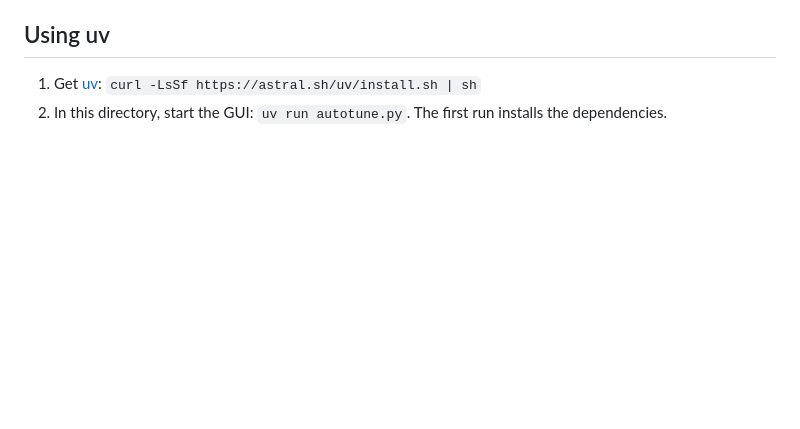
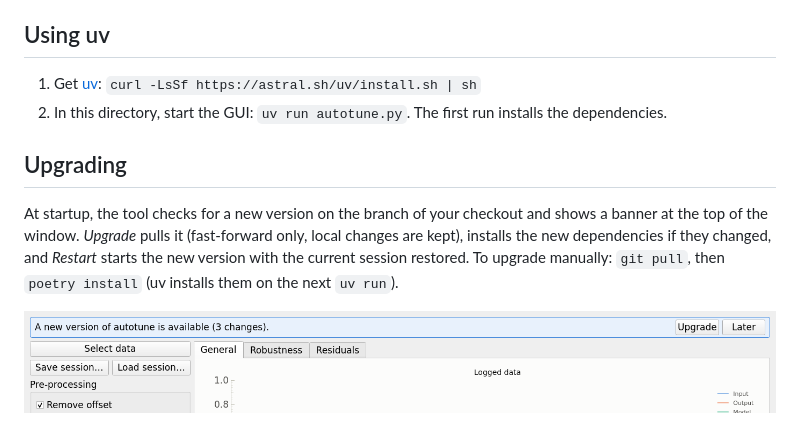
Before and after one commit to Auterion/Flight_Control_Prototyping_Scripts, a Markdown page: autotune/README.md, the part around the change. Drawn GitHub-style; pictures changed too: autotune/docs/gui_update_banner.png (added); blank space fills up the shorter version.

```diff
--- a/autotune/README.md
+++ b/autotune/README.md
@@ -10,6 +10,11 @@ Poetry and uv both create the environment and install the dependencies.
 ## Using uv
 1. Get [uv](https://docs.astral.sh/uv/): `curl -LsSf https://astral.sh/uv/install.sh | sh`
 2. In this directory, start the GUI: `uv run autotune.py`. The first run installs the dependencies.
+
+## Upgrading
+At startup, the tool checks for a new version on the branch of your checkout and shows a banner at the top of the window. *Upgrade* pulls it (fast-forward only, local changes are kept), installs the new dependencies if they changed, and *Restart* starts the new version with the current session restored. To upgrade manually: `git pull`, then `poetry install` (uv installs them on the next `uv run`).
+
+![Upgrade banner](docs/gui_update_banner.png)
 
 ![Autotune GUI main window](docs/gui_main_window.png)
 
```
Also changed, not shown: autotune/CLAUDE.md (+7 -1 lines), 4 other files.
